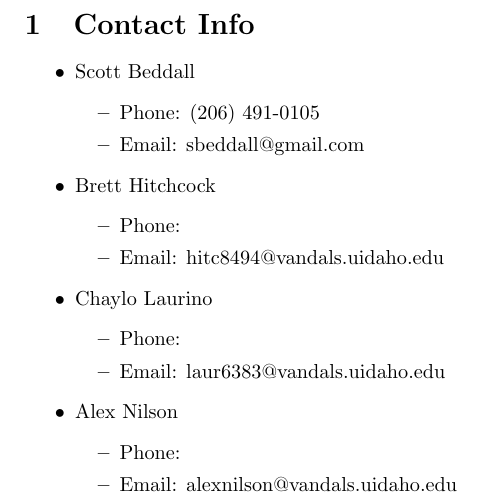
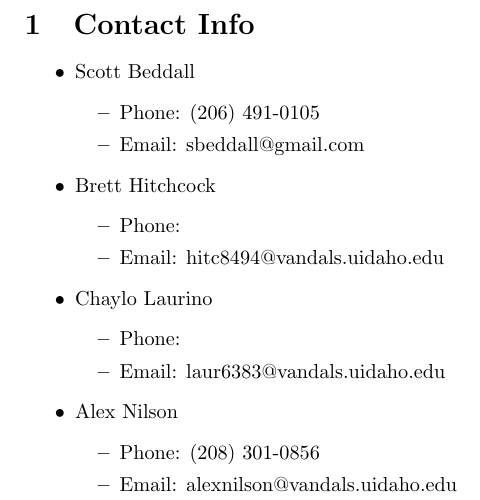
Before and after one commit to ICBM/TARS, a LaTeX document (contact.tex): part of the page, cut so that both start at the same text. Compiled offline with pdfLaTeX.

Commit message:
Added my phone number to the contact info. Also testing that I can upload changes.

```diff
--- a/contact.tex
+++ b/contact.tex
@@ -19,7 +19,7 @@
   \end{itemize}
 \item Alex Nilson
   \begin{itemize}
-    \item Phone:
+    \item Phone: (208) 301-0856
     \item Email: alexnilson@vandals.uidaho.edu
   \end{itemize}
 \end{itemize}
```
